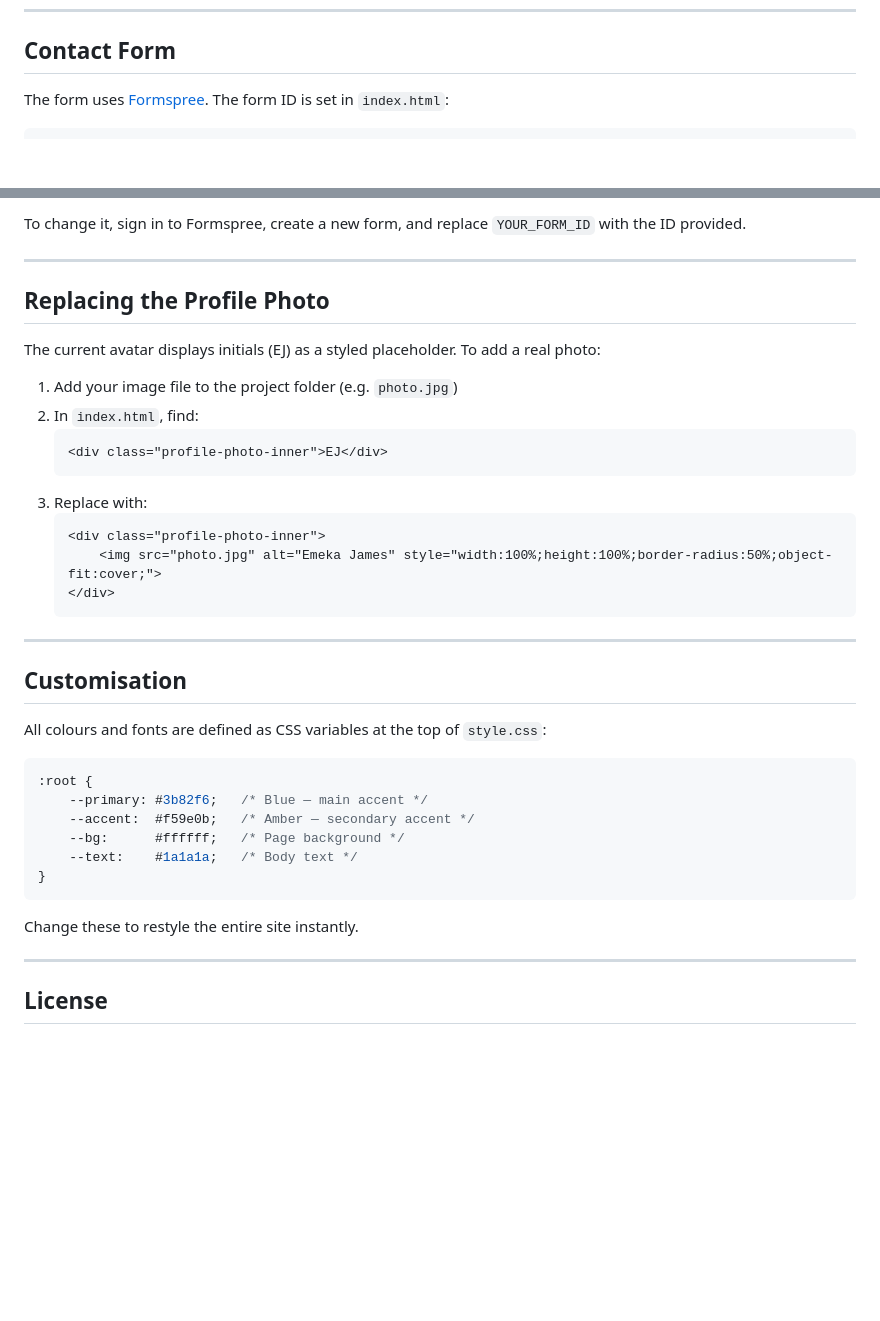
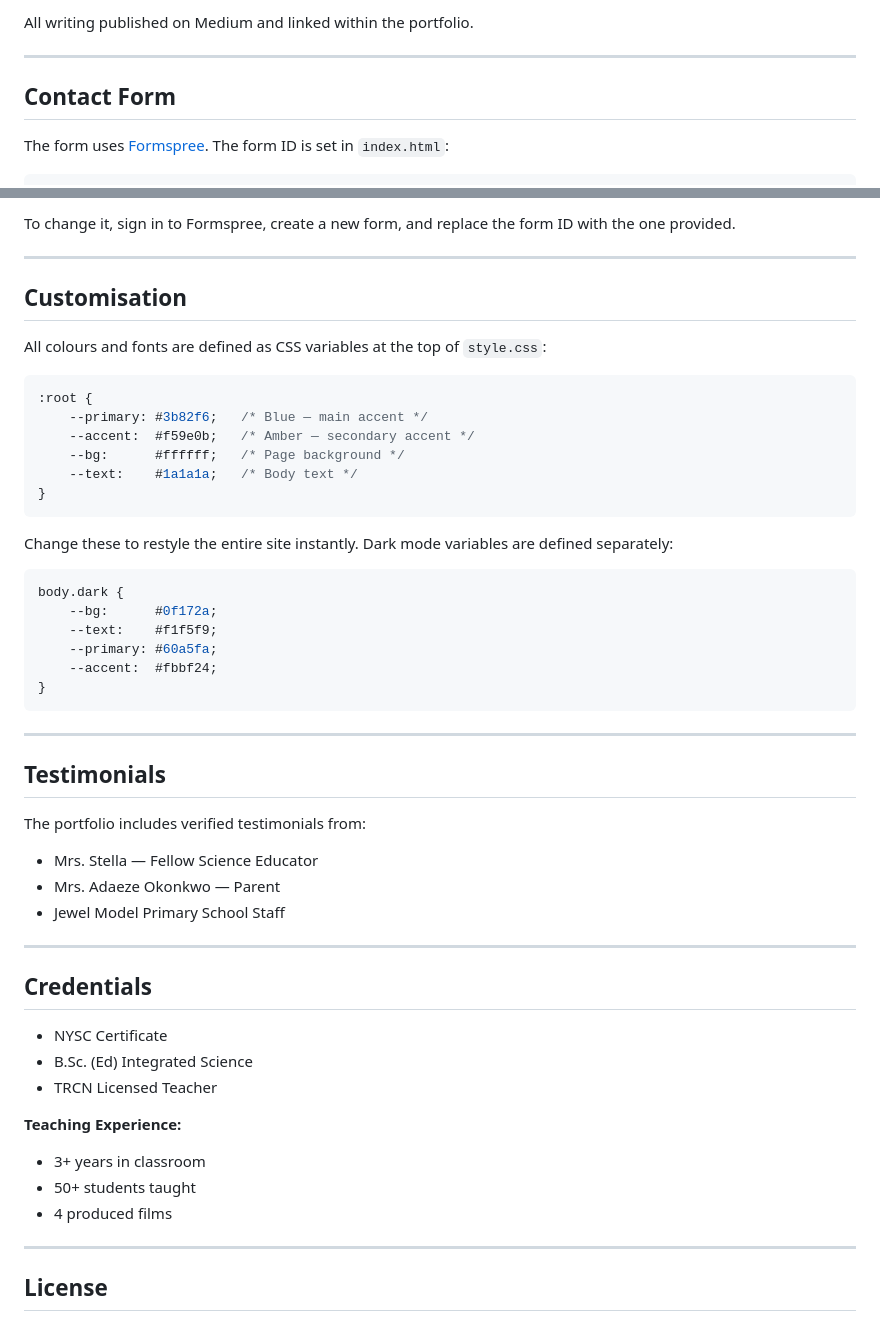
Before and after one commit to Goongodd/my-portfolio-, a Markdown page: README.md, 2 parts joined by grey strips. Rendered like a GitHub page; blank space fills up the shorter version.

Commit message:
Update README.md with new content.

````diff
--- a/README.md
+++ b/README.md
@@ -60,3 +76,7 @@ To deploy, push to GitHub and connect to Vercel, Netlify, or GitHub Pages — al
+All writing published on Medium and linked within the portfolio.
+
+---
+
 ## Contact Form
 
 The form uses [Formspree](https://formspree.io). The form ID is set in `index.html`:
@@ -66,24 +86,6 @@ The form uses [Formspree](https://formspree.io). The form ID is set in `index.ht
 ```
 
-To change it, sign in to Formspree, create a new form, and replace `YOUR_FORM_ID` with the ID provided.
-
----
-
-## Replacing the Profile Photo
-
-The current avatar displays initials (EJ) as a styled placeholder. To add a real photo:
-
-1. Add your image file to the project folder (e.g. `photo.jpg`)
-2. In `index.html`, find:
-   ```html
-   <div class="profile-photo-inner">EJ</div>
-   ```
-3. Replace with:
-   ```html
-   <div class="profile-photo-inner">
-       <img src="photo.jpg" alt="Emeka James" style="width:100%;height:100%;border-radius:50%;object-fit:cover;">
-   </div>
-   ```
+To change it, sign in to Formspree, create a new form, and replace the form ID with the one provided.
 
 ---
 
@@ -100,7 +102,38 @@ All colours and fonts are defined as CSS variables at the top of `style.css`:
 }
 ```
 
-Change these to restyle the entire site instantly.
+Change these to restyle the entire site instantly. Dark mode variables are defined separately:
+
+```css
+body.dark {
+    --bg:      #0f172a;
+    --text:    #f1f5f9;
+    --primary: #60a5fa;
+    --accent:  #fbbf24;
+}
+```
+
+---
+
+## Testimonials
+
+The portfolio includes verified testimonials from:
+- Mrs. Stella — Fellow Science Educator
+- Mrs. Adaeze Okonkwo — Parent
+- Jewel Model Primary School Staff
+
+---
+
+## Credentials
+
+- NYSC Certificate
+- B.Sc. (Ed) Integrated Science
+- TRCN Licensed Teacher
+
+**Teaching Experience:**
+- 3+ years in classroom
+- 50+ students taught
+- 4 produced films
 
 ---
 
````
Also changed, not shown: other parts of README.md (+39 -23 lines).
